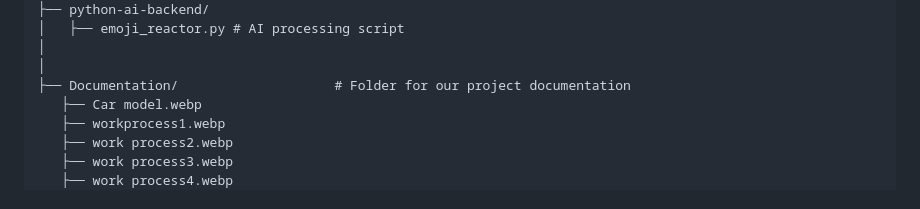
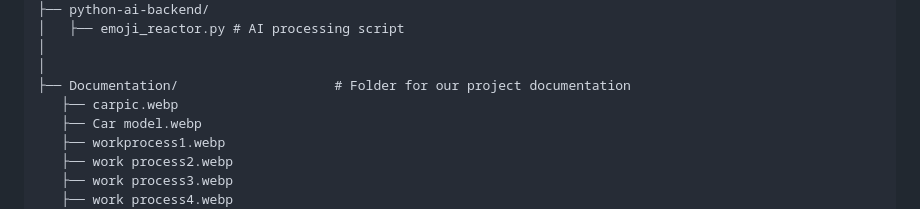
Before and after one commit to Dhia-zorai/Smart-RC-Car-Esp32cam, a Markdown page: README.md, the part around the change printed below. Rendered like a GitHub page.

Commit message:
Enhance README with image and acknowledgment update
Added an image to the README and updated acknowledgments.

```diff
--- a/README.md
+++ b/README.md
@@ -125,6 +125,7 @@ smart-rc-car-esp32cam/
 │
 │
 ├── Documentation/                    # Folder for our project documentation
+   ├── carpic.webp
    ├── Car model.webp
    ├── workprocess1.webp
    ├── work process2.webp
```
Also changed, not shown: other parts of README.md (+1 -1 lines).
